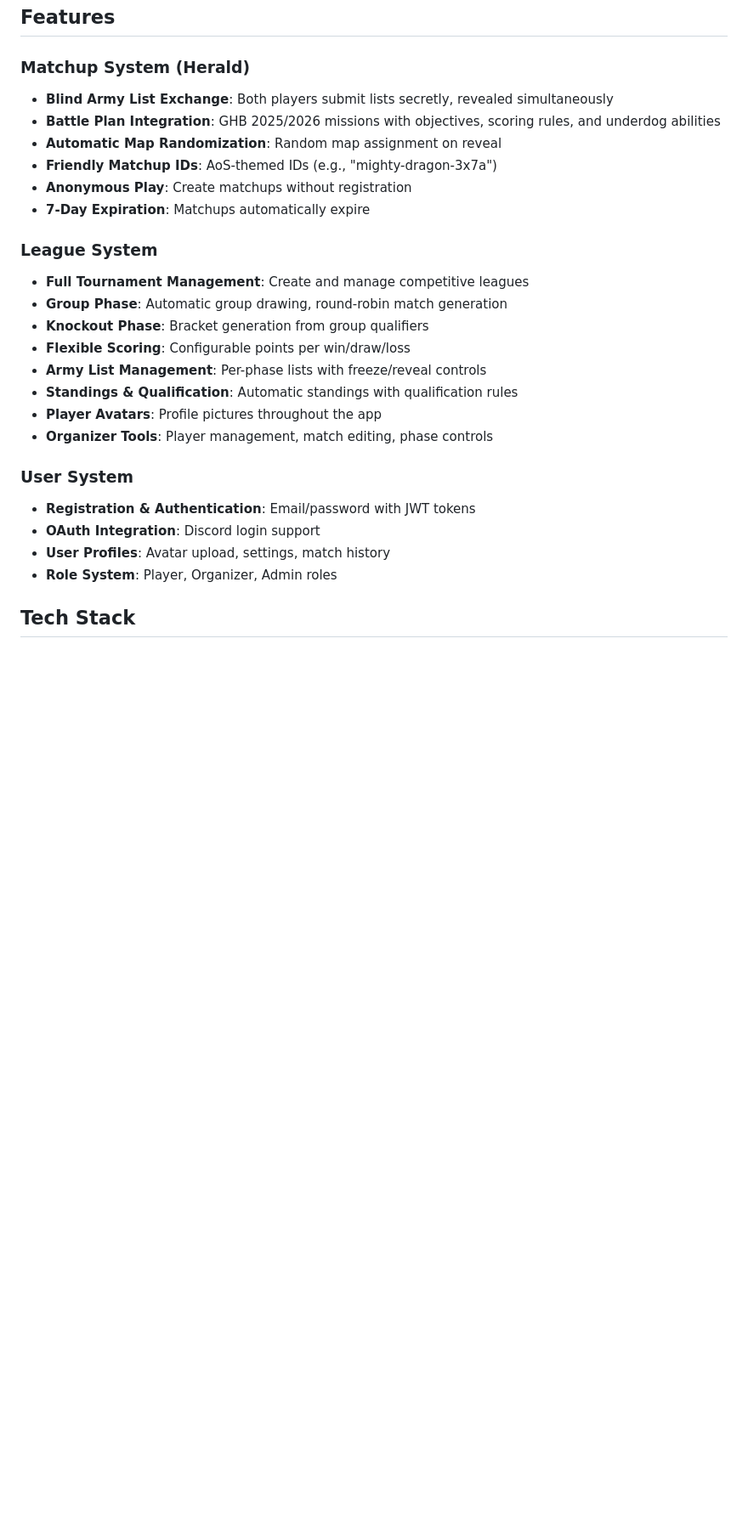
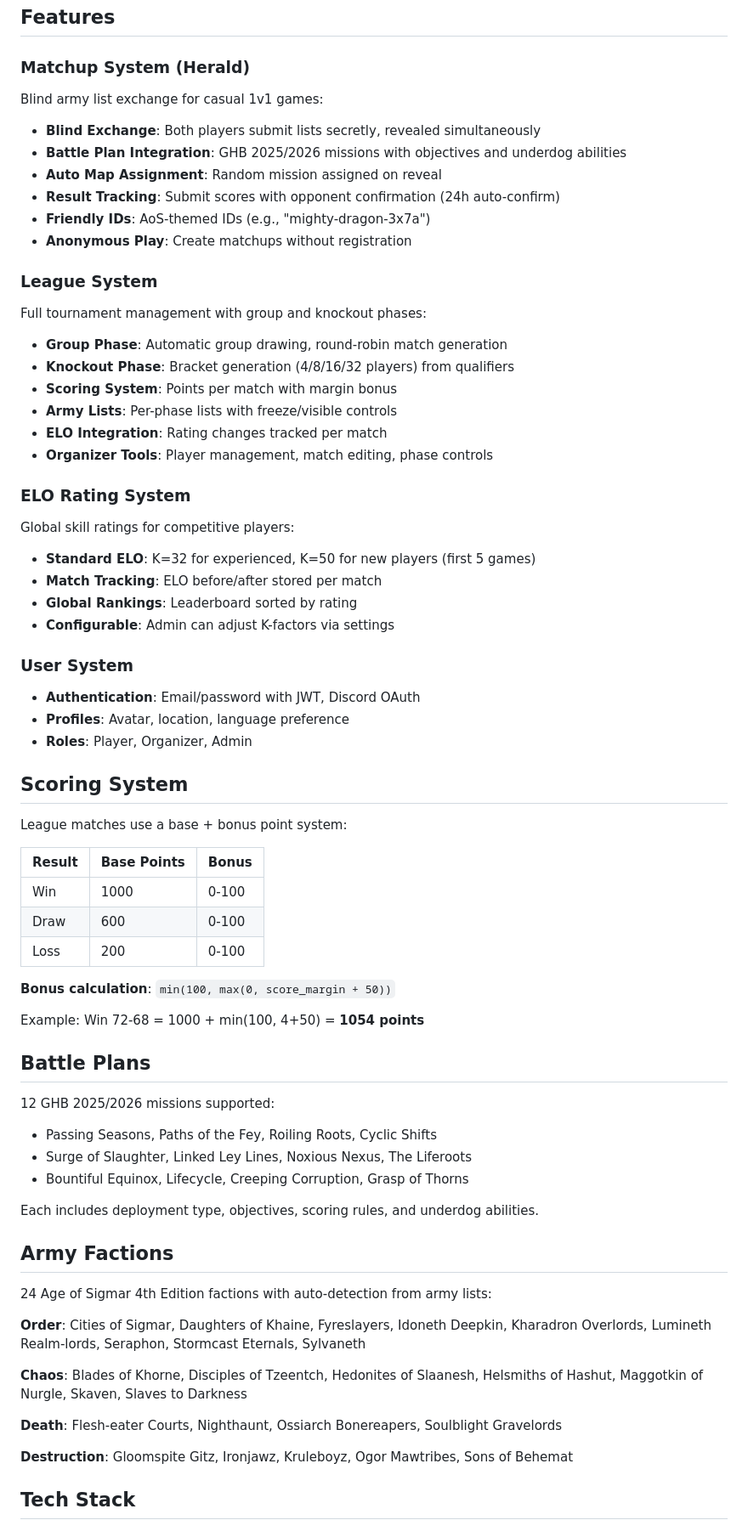
Before and after one commit to ogdowski/squigleague, a Markdown page: README.md, the part around one of its changes. Shown at 85% size. Drawn GitHub-style; blank space fills up the shorter version.

```diff
--- a/README.md
+++ b/README.md
@@ -10,28 +10,72 @@ Open-source competitive league and matchup platform for Age of Sigmar.
 ## Features
 
 ### Matchup System (Herald)
-- **Blind Army List Exchange**: Both players submit lists secretly, revealed simultaneously
-- **Battle Plan Integration**: GHB 2025/2026 missions with objectives, scoring rules, and underdog abilities
-- **Automatic Map Randomization**: Random map assignment on reveal
-- **Friendly Matchup IDs**: AoS-themed IDs (e.g., "mighty-dragon-3x7a")
+Blind army list exchange for casual 1v1 games:
+
+- **Blind Exchange**: Both players submit lists secretly, revealed simultaneously
+- **Battle Plan Integration**: GHB 2025/2026 missions with objectives and underdog abilities
+- **Auto Map Assignment**: Random mission assigned on reveal
+- **Result Tracking**: Submit scores with opponent confirmation (24h auto-confirm)
+- **Friendly IDs**: AoS-themed IDs (e.g., "mighty-dragon-3x7a")
 - **Anonymous Play**: Create matchups without registration
-- **7-Day Expiration**: Matchups automatically expire
 
 ### League System
-- **Full Tournament Management**: Create and manage competitive leagues
+Full tournament management with group and knockout phases:
+
 - **Group Phase**: Automatic group drawing, round-robin match generation
-- **Knockout Phase**: Bracket generation from group qualifiers
-- **Flexible Scoring**: Configurable points per win/draw/loss
-- **Army List Management**: Per-phase lists with freeze/reveal controls
-- **Standings & Qualification**: Automatic standings with qualification rules
-- **Player Avatars**: Profile pictures throughout the app
+- **Knockout Phase**: Bracket generation (4/8/16/32 players) from qualifiers
+- **Scoring System**: Points per match with margin bonus
+- **Army Lists**: Per-phase lists with freeze/visible controls
+- **ELO Integration**: Rating changes tracked per match
 - **Organizer Tools**: Player management, match editing, phase controls
 
+### ELO Rating System
+Global skill ratings for competitive players:
+
+- **Standard ELO**: K=32 for experienced, K=50 for new players (first 5 games)
+- **Match Tracking**: ELO before/after stored per match
+- **Global Rankings**: Leaderboard sorted by rating
+- **Configurable**: Admin can adjust K-factors via settings
+
 ### User System
-- **Registration & Authentication**: Email/password with JWT tokens
-- **OAuth Integration**: Discord login support
-- **User Profiles**: Avatar upload, settings, match history
-- **Role System**: Player, Organizer, Admin roles
+- **Authentication**: Email/password with JWT, Discord OAuth
+- **Profiles**: Avatar, location, language preference
+- **Roles**: Player, Organizer, Admin
+
+## Scoring System
+
+League matches use a base + bonus point system:
+
+| Result | Base Points | Bonus |
+|--------|-------------|-------|
+| Win    | 1000        | 0-100 |
+| Draw   | 600         | 0-100 |
+| Loss   | 200         | 0-100 |
+
+**Bonus calculation**: `min(100, max(0, score_margin + 50))`
+
+Example: Win 72-68 = 1000 + min(100, 4+50) = **1054 points**
+
+## Battle Plans
+
+12 GHB 2025/2026 missions supported:
+- Passing Seasons, Paths of the Fey, Roiling Roots, Cyclic Shifts
+- Surge of Slaughter, Linked Ley Lines, Noxious Nexus, The Liferoots
+- Bountiful Equinox, Lifecycle, Creeping Corruption, Grasp of Thorns
+
+Each includes deployment type, objectives, scoring rules, and underdog abilities.
+
+## Army Factions
+
+24 Age of Sigmar 4th Edition factions with auto-detection from army lists:
+
+**Order**: Cities of Sigmar, Daughters of Khaine, Fyreslayers, Idoneth Deepkin, Kharadron Overlords, Lumineth Realm-lords, Seraphon, Stormcast Eternals, Sylvaneth
+
+**Chaos**: Blades of Khorne, Disciples of Tzeentch, Hedonites of Slaanesh, Helsmiths of Hashut, Maggotkin of Nurgle, Skaven, Slaves to Darkness
+
+**Death**: Flesh-eater Courts, Nighthaunt, Ossiarch Bonereapers, Soulblight Gravelords
+
+**Destruction**: Gloomspite Gitz, Ironjawz, Kruleboyz, Ogor Mawtribes, Sons of Behemat
 
 ## Tech Stack
 
```
Also changed, not shown: other parts of README.md (+108 -79 lines).
